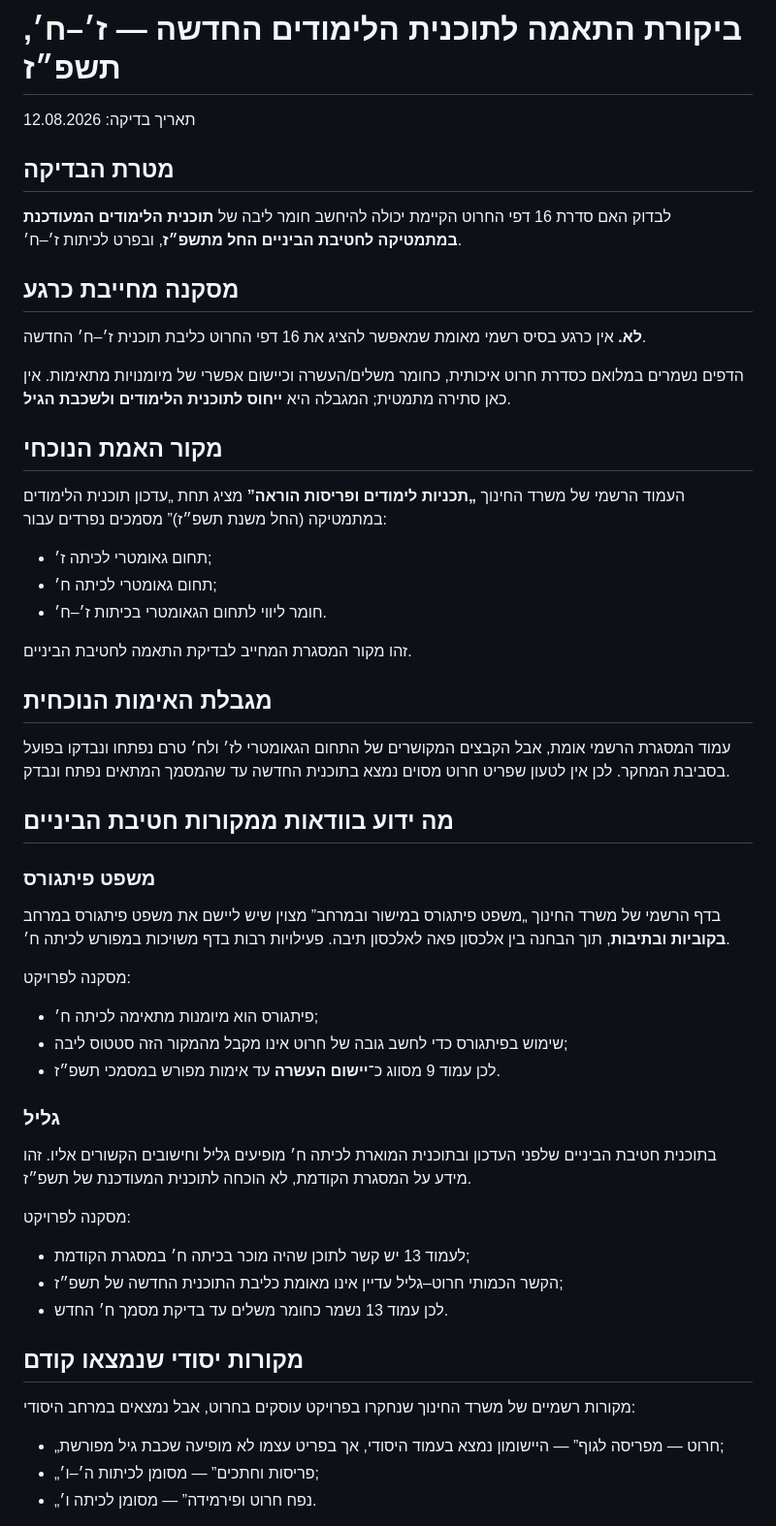
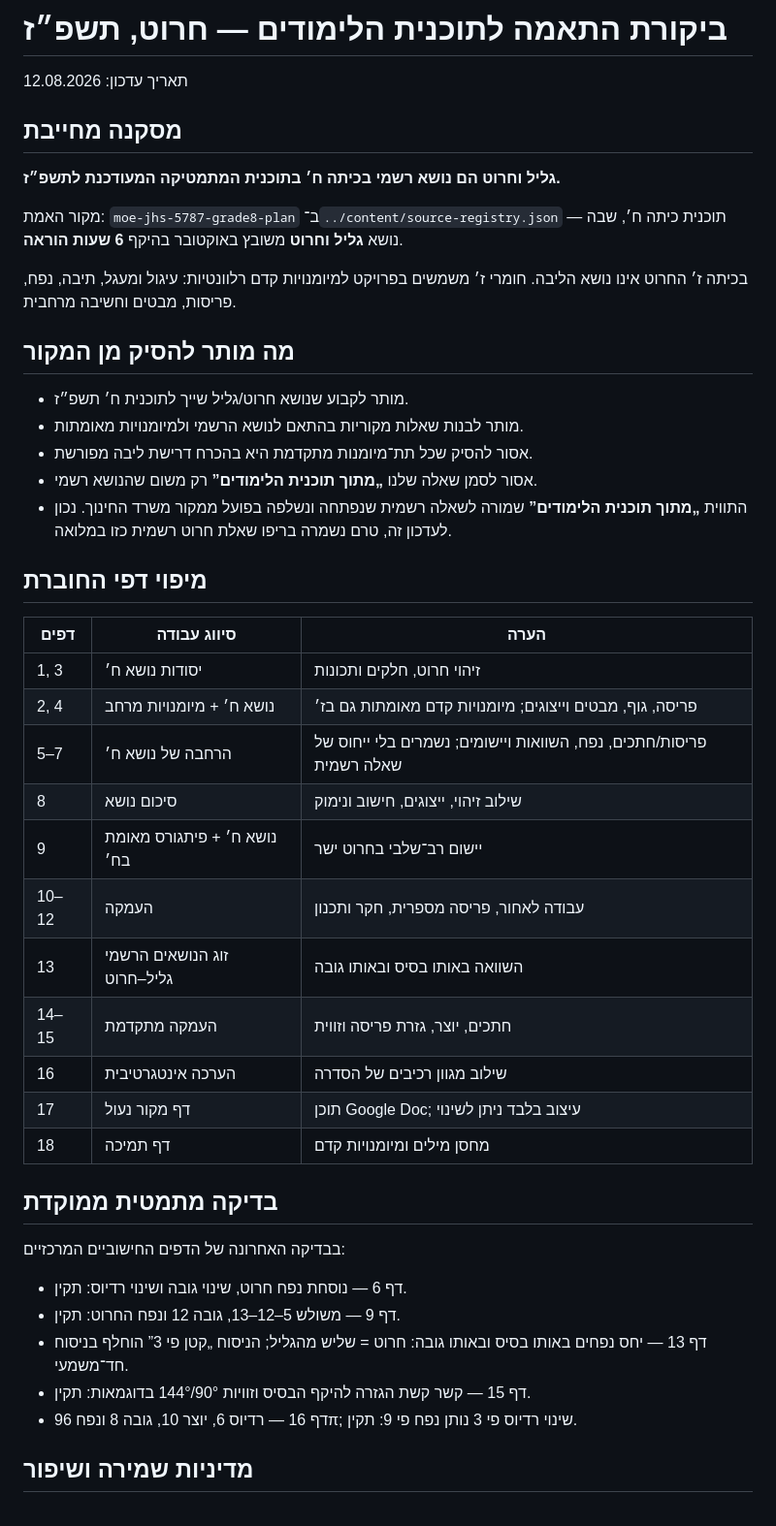
Before and after one commit to yanivmizrachiy/smartschool-hebrew-voice-notes, a Markdown page: research/CURRICULUM-AUDIT-5787.md, the part around one of its changes. Shown at 97% size. GitHub-like rendering.

Commit message:
Replace stale curriculum audit with current grade 8 status

```diff
--- a/research/CURRICULUM-AUDIT-5787.md
+++ b/research/CURRICULUM-AUDIT-5787.md
@@ -1,58 +1,48 @@
-# ביקורת התאמה לתוכנית הלימודים החדשה — ז׳–ח׳, תשפ״ז
+# ביקורת התאמה לתוכנית הלימודים — חרוט, תשפ״ז
 
-תאריך בדיקה: 12.08.2026
+תאריך עדכון: 12.08.2026
 
-## מטרת הבדיקה
+## מסקנה מחייבת
 
-לבדוק האם סדרת 16 דפי החרוט הקיימת יכולה להיחשב חומר ליבה של **תוכנית הלימודים המעודכנת במתמטיקה לחטיבת הביניים החל מתשפ״ז**, ובפרט לכיתות ז׳–ח׳.
+**גליל וחרוט הם נושא רשמי בכיתה ח׳ בתוכנית המתמטיקה המעודכנת לתשפ״ז.**
 
-## מסקנה מחייבת כרגע
+מקור האמת: `moe-jhs-5787-grade8-plan` ב־`../content/source-registry.json` — תוכנית כיתה ח׳, שבה נושא **גליל וחרוט** משובץ באוקטובר בהיקף **6 שעות הוראה**.
 
-**לא.** אין כרגע בסיס רשמי מאומת שמאפשר להציג את 16 דפי החרוט כליבת תוכנית ז׳–ח׳ החדשה.
+בכיתה ז׳ החרוט אינו נושא הליבה. חומרי ז׳ משמשים בפרויקט למיומנויות קדם רלוונטיות: עיגול ומעגל, תיבה, נפח, פריסות, מבטים וחשיבה מרחבית.
 
-הדפים נשמרים במלואם כסדרת חרוט איכותית, כחומר משלים/העשרה וכיישום אפשרי של מיומנויות מתאימות. אין כאן סתירה מתמטית; המגבלה היא **ייחוס לתוכנית הלימודים ולשכבת הגיל**.
+## מה מותר להסיק מן המקור
 
-## מקור האמת הנוכחי
+- מותר לקבוע שנושא חרוט/גליל שייך לתוכנית ח׳ תשפ״ז.
+- מותר לבנות שאלות מקוריות בהתאם לנושא הרשמי ולמיומנויות מאומתות.
+- אסור להסיק שכל תת־מיומנות מתקדמת היא בהכרח דרישת ליבה מפורשת.
+- אסור לסמן שאלה שלנו **„מתוך תוכנית הלימודים”** רק משום שהנושא רשמי.
+- התווית **„מתוך תוכנית הלימודים”** שמורה לשאלה רשמית שנפתחה ונשלפה בפועל ממקור משרד החינוך. נכון לעדכון זה, טרם נשמרה בריפו שאלת חרוט רשמית כזו במלואה.
 
-העמוד הרשמי של משרד החינוך **„תכניות לימודים ופריסות הוראה”** מציג תחת „עדכון תוכנית הלימודים במתמטיקה (החל משנת תשפ״ז)” מסמכים נפרדים עבור:
+## מיפוי דפי החוברת
 
-- תחום גאומטרי לכיתה ז׳;
-- תחום גאומטרי לכיתה ח׳;
-- חומר ליווי לתחום הגאומטרי בכיתות ז׳–ח׳.
+| דפים | סיווג עבודה | הערה |
+|---|---|---|
+| 1, 3 | יסודות נושא ח׳ | זיהוי חרוט, חלקים ותכונות |
+| 2, 4 | נושא ח׳ + מיומנויות מרחב | פריסה, גוף, מבטים וייצוגים; מיומנויות קדם מאומתות גם בז׳ |
+| 5–7 | הרחבה של נושא ח׳ | פריסות/חתכים, נפח, השוואות ויישומים; נשמרים בלי ייחוס של שאלה רשמית |
+| 8 | סיכום נושא | שילוב זיהוי, ייצוגים, חישוב ונימוק |
+| 9 | נושא ח׳ + פיתגורס מאומת בח׳ | יישום רב־שלבי בחרוט ישר |
+| 10–12 | העמקה | עבודה לאחור, פריסה מספרית, חקר ותכנון |
+| 13 | זוג הנושאים הרשמי גליל–חרוט | השוואה באותו בסיס ובאותו גובה |
+| 14–15 | העמקה מתקדמת | חתכים, יוצר, גזרת פריסה וזווית |
+| 16 | הערכה אינטגרטיבית | שילוב מגוון רכיבים של הסדרה |
+| 17 | דף מקור נעול | תוכן Google Doc; עיצוב בלבד ניתן לשינוי |
+| 18 | דף תמיכה | מחסן מילים ומיומנויות קדם |
 
-זהו מקור המסגרת המחייב לבדיקת התאמה לחטיבת הביניים.
+## בדיקה מתמטית ממוקדת
 
-## מגבלת האימות הנוכחית
+בבדיקה האחרונה של הדפים החישוביים המרכזיים:
 
-עמוד המסגרת הרשמי אומת, אבל הקבצים המקושרים של התחום הגאומטרי לז׳ ולח׳ טרם נפתחו ונבדקו בפועל בסביבת המחקר. לכן אין לטעון שפריט חרוט מסוים נמצא בתוכנית החדשה עד שהמסמך המתאים נפתח ונבדק.
+- דף 6 — נוסחת נפח חרוט, שינוי גובה ושינוי רדיוס: תקין.
+- דף 9 — משולש 5–12–13, גובה 12 ונפח החרוט: תקין.
+- דף 13 — יחס נפחים באותו בסיס ובאותו גובה: חרוט = שליש מהגליל; הניסוח „קטן פי 3” הוחלף בניסוח חד־משמעי.
+- דף 15 — קשר קשת הגזרה להיקף הבסיס וזוויות 90°/144° בדוגמאות: תקין.
+- דף 16 — רדיוס 6, יוצר 10, גובה 8 ונפח 96π; שינוי רדיוס פי 3 נותן נפח פי 9: תקין.
 
-## מה ידוע בוודאות ממקורות חטיבת הביניים
+## מדיניות שמירה ושיפור
 
-### משפט פיתגורס
-
-בדף הרשמי של משרד החינוך „משפט פיתגורס במישור ובמרחב” מצוין שיש ליישם את משפט פיתגורס במרחב **בקוביות ובתיבות**, תוך הבחנה בין אלכסון פאה לאלכסון תיבה. פעילויות רבות בדף משויכות במפורש לכיתה ח׳.
-
-מסקנה לפרויקט:
-
-- פיתגורס הוא מיומנות מתאימה לכיתה ח׳;
-- שימוש בפיתגורס כדי לחשב גובה של חרוט אינו מקבל מהמקור הזה סטטוס ליבה;
-- לכן עמוד 9 מסווג כ־**יישום העשרה** עד אימות מפורש במסמכי תשפ״ז.
-
-### גליל
-
-בתוכנית חטיבת הביניים שלפני העדכון ובתוכנית המוארת לכיתה ח׳ מופיעים גליל וחישובים הקשורים אליו. זהו מידע על המסגרת הקודמת, לא הוכחה לתוכנית המעודכנת של תשפ״ז.
-
-מסקנה לפרויקט:
-
-- לעמוד 13 יש קשר לתוכן שהיה מוכר בכיתה ח׳ במסגרת הקודמת;
-- הקשר הכמותי חרוט–גליל עדיין אינו מאומת כליבת התוכנית החדשה של תשפ״ז;
-- לכן עמוד 13 נשמר כחומר משלים עד בדיקת מסמך ח׳ החדש.
-
-## מקורות יסודי שנמצאו קודם
-
-מקורות רשמיים של משרד החינוך שנחקרו בפרויקט עוסקים בחרוט, אבל נמצאים במרחב היסודי:
-
-- „חרוט — מפריסה לגוף” — היישומון נמצא בעמוד היסודי, אך בפריט עצמו לא מופיעה שכבת גיל מפורשת;
-- „פריסות וחתכים” — מסומן לכיתות ה׳–ו׳;
-- „נפח חרוט ופירמידה” — מסומן לכיתה ו׳.
-
```
Also changed, not shown: other parts of research/CURRICULUM-AUDIT-5787.md (+6 -46 lines).
